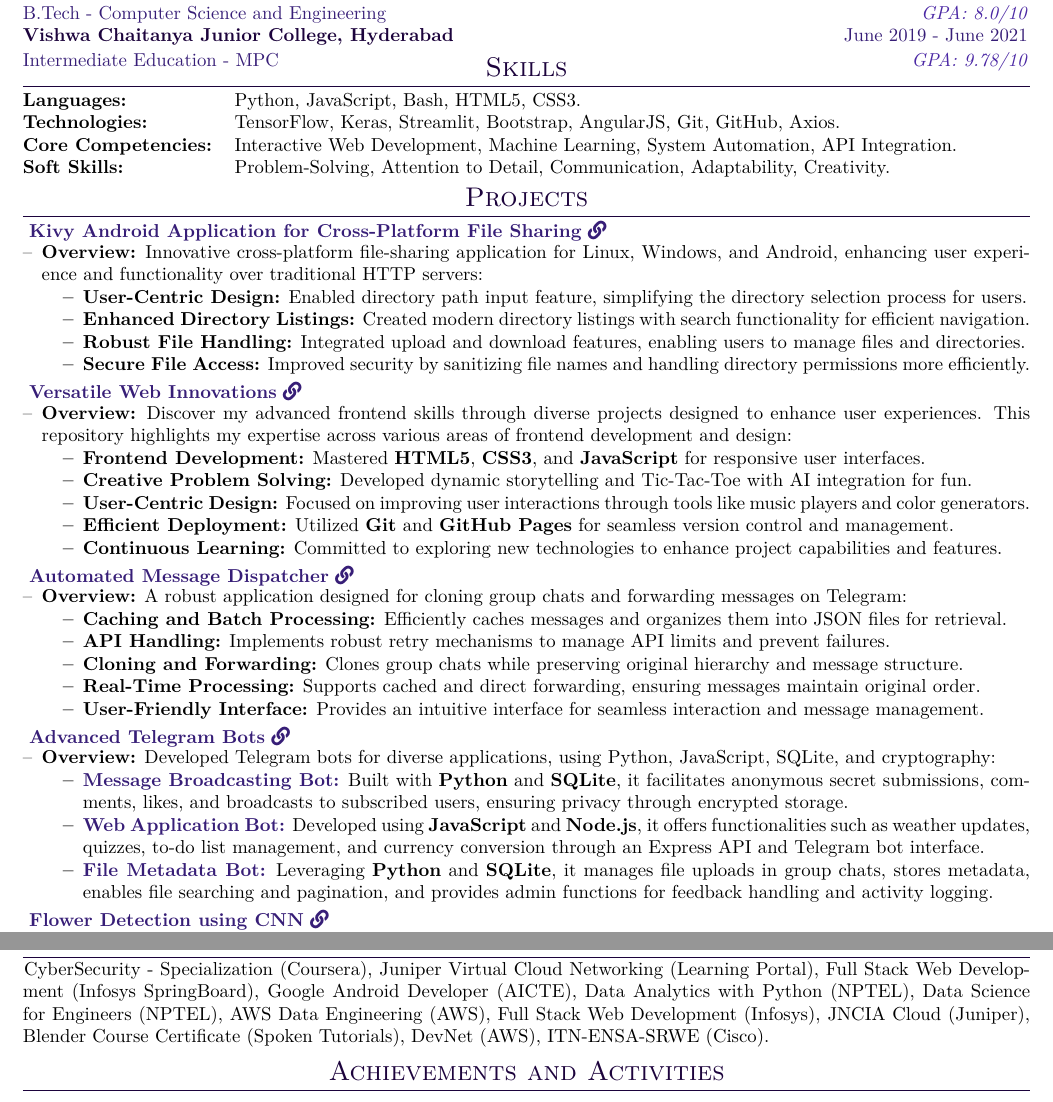
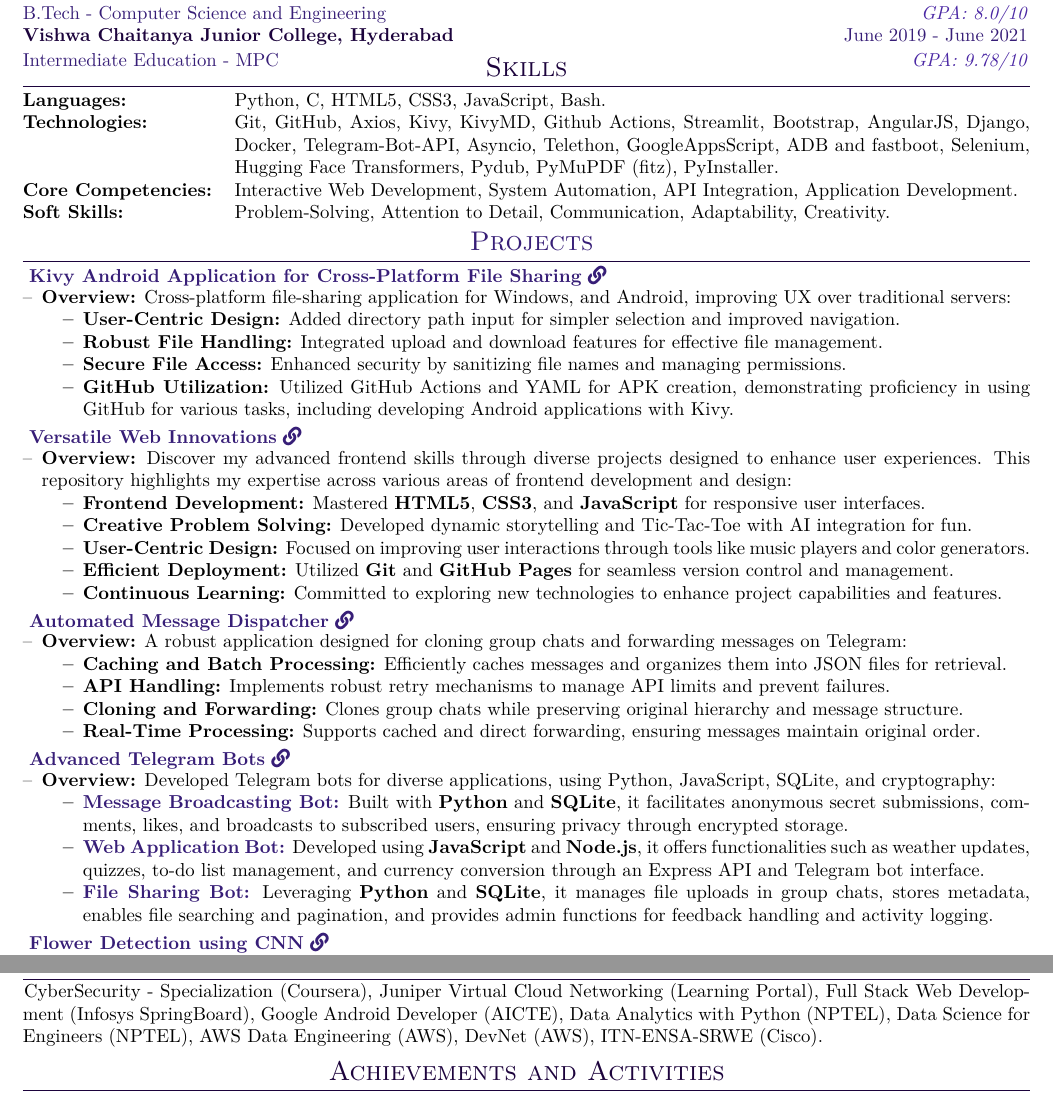
Before and after one commit to deekshith0509/deekshith0509, a LaTeX CV (RESUME.tex): two parts of the page, joined at a grey line, cut so that both start at the same text. Compiled offline with XeLaTeX.

Commit message:
Update RESUME.tex

```diff
--- a/RESUME.tex
+++ b/RESUME.tex
@@ -108,9 +108,9 @@
 % Skills section
 \section{Skills}
 \begin{tabularx}{\linewidth}{@{} l X @{}}
-    \textbf{Languages:} & Python, JavaScript, Bash, HTML5, CSS3. \\
-    \textbf{Technologies:} & TensorFlow, Keras, Streamlit, Bootstrap, AngularJS, Git, GitHub, Axios. \\
-    \textbf{Core Competencies:} & Interactive Web Development, Machine Learning, System Automation, API Integration. \\
+    \textbf{Languages:} & Python, C, HTML5, CSS3, JavaScript, Bash. \\
+    \textbf{Technologies:} & Git, GitHub, Axios, Kivy, KivyMD, Github Actions, Streamlit, Bootstrap, AngularJS, Django, Docker, Telegram-Bot-API, Asyncio, Telethon, GoogleAppsScript, ADB and fastboot, Selenium, Hugging Face Transformers, Pydub, PyMuPDF (fitz), PyInstaller.  \\
+    \textbf{Core Competencies:} & Interactive Web Development, System Automation, API Integration, Application Development. \\
     \textbf{Soft Skills:} & Problem-Solving, Attention to Detail, Communication, Adaptability, Creativity. \\
 \end{tabularx}
 
@@ -131,25 +131,21 @@
 % Projects section with detailed descriptions
 
 \vspace{-13pt}
-\section{Projects}
+
+
+\section{ \href{https://github.com/deekshith0509?tab=repositories}{Projects}}
 \vspace{0pt}
 \projectentry
 {Kivy Android Application for Cross-Platform File Sharing}
 {https://github.com/deekshith0509/Kivy-PyServer}
 {https://github.com/deekshith0509/Kivy-PyServer}
-{Innovative cross-platform file-sharing application for Linux, Windows, and Android, enhancing user experience and functionality over traditional HTTP servers:
+{Cross-platform file-sharing application for Windows, and Android, improving UX over traditional servers:
 \begin{itemize}
-
-
-\item \textbf{User-Centric Design:} Enabled directory path input feature, simplifying the directory selection process for users.
-\item \textbf{Enhanced Directory Listings:} Created modern directory listings with search functionality for efficient navigation.
-\item \textbf{Robust File Handling:} Integrated upload and download features, enabling users to manage files and directories.
-
-
-\item \textbf{Secure File Access:} Improved security by sanitizing file names and handling directory permissions more efficiently.
-\end{itemize}
-}
-{Python, TensorFlow, Keras, Streamlit.}
+    \item \textbf{User-Centric Design:} Added directory path input for simpler selection and improved navigation.
+    \item \textbf{Robust File Handling:} Integrated upload and download features for effective file management.
+    \item \textbf{Secure File Access:} Enhanced security by sanitizing file names and managing permissions.
+    \item \textbf{GitHub Utilization:} Utilized GitHub Actions and YAML for APK creation, demonstrating proficiency in using GitHub for various tasks, including developing Android applications with Kivy.
+\end{itemize}}{Python, TensorFlow, Keras, Streamlit.}
 
 \vspace{10pt}
 \projectentry
@@ -177,7 +173,6 @@
 \item \textbf{API Handling:} Implements robust retry mechanisms to manage API limits and prevent failures.
 \item \textbf{Cloning and Forwarding:} Clones group chats while preserving original hierarchy and message structure.
 \item \textbf{Real-Time Processing:} Supports cached and direct forwarding, ensuring messages maintain original order.
-\item \textbf{User-Friendly Interface:} Provides an intuitive interface for seamless interaction and message management.
 \end{itemize}
 }{}
 
@@ -191,7 +186,7 @@
 \begin{itemize}
 \item \textbf{\href{https://github.com/deekshith0509/MessageBroadcasting_Bot}{Message Broadcasting Bot:}} Built with \textbf{Python} and \textbf{SQLite}, it facilitates anonymous secret submissions, comments, likes, and broadcasts to subscribed users, ensuring privacy through encrypted storage.
 \item \textbf{\href{https://github.com/deekshith0509/WebApplication_Bot}{Web Application Bot:}} Developed using \textbf{JavaScript} and \textbf{Node.js}, it offers functionalities such as weather updates, quizzes, to-do list management, and currency conversion through an Express API and Telegram bot interface.
-\item \textbf{\href{https://github.com/deekshith0509/Fileforwardbot}{File Metadata Bot:}} Leveraging \textbf{Python} and \textbf{SQLite}, it manages file uploads in group chats, stores metadata, enables file searching and pagination, and provides admin functions for feedback handling and activity logging.
+\item \textbf{\href{https://github.com/deekshith0509/Fileforwardbot}{File Sharing Bot:}} Leveraging \textbf{Python} and \textbf{SQLite}, it manages file uploads in group chats, stores metadata, enables file searching and pagination, and provides admin functions for feedback handling and activity logging.
 \end{itemize}
 }{Python, SQLite, Telegram Bot API, Cryptography.}
 \vspace{10pt}
@@ -313,11 +308,11 @@
 \vspace{-1pt}
 
 
-\section{Certifications}
+\section{ \href{https://certificates7878.glitch.me/}{Certifications}}
 
 
 \textrm{
-\hspace{-3pt}CyberSecurity - Specialization (Coursera), Juniper Virtual Cloud Networking (Learning Portal), Full Stack Web Development (Infosys SpringBoard), Google Android Developer (AICTE), Data Analytics with Python (NPTEL), Data Science for Engineers (NPTEL), AWS Data Engineering (AWS), Full Stack Web Development (Infosys), JNCIA Cloud (Juniper), Blender Course Certificate (Spoken Tutorials), DevNet (AWS), ITN-ENSA-SRWE (Cisco).
+\hspace{-3pt}CyberSecurity - Specialization (Coursera), Juniper Virtual Cloud Networking (Learning Portal), Full Stack Web Development (Infosys SpringBoard), Google Android Developer (AICTE), Data Analytics with Python (NPTEL), Data Science for Engineers (NPTEL), AWS Data Engineering (AWS), DevNet (AWS), ITN-ENSA-SRWE (Cisco).
 }
 
 
```
